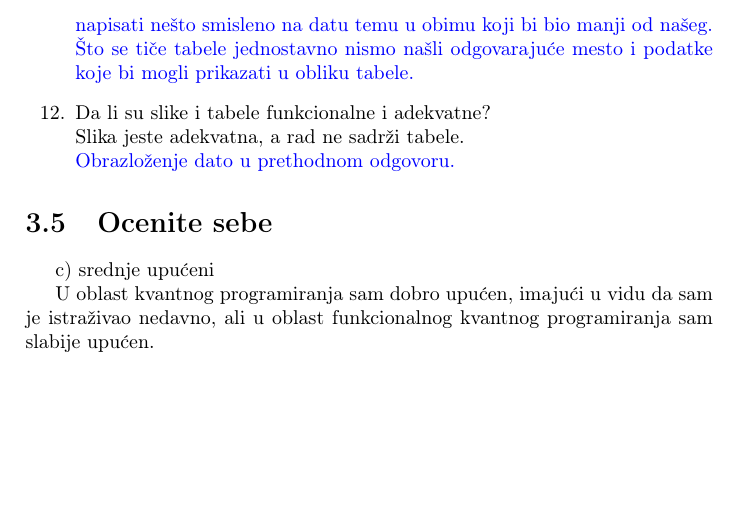
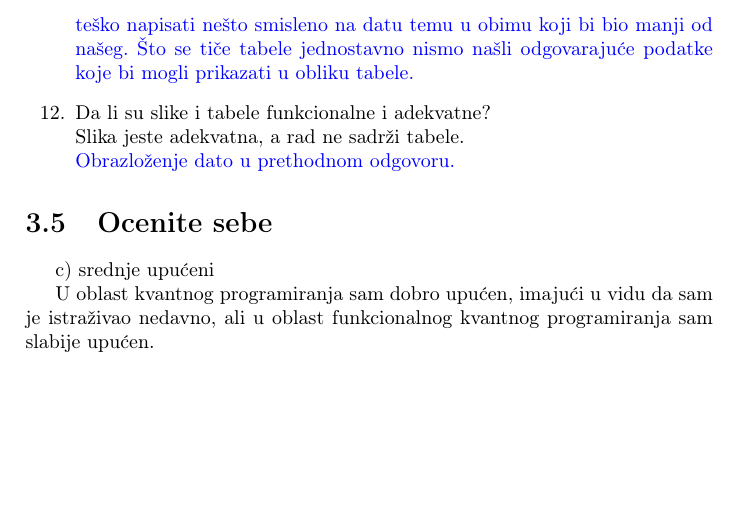
Before and after one commit to nsekularac/MSNR, a LaTeX document (odg.tex): part of page 10 of 14, cut so that both start at the same text. Compiled offline with pdfLaTeX.

Commit message:
Update odg.tex

```diff
--- a/odg.tex
+++ b/odg.tex
@@ -232,7 +232,7 @@ Možda bi bilo bolje da se deo obuhvaćen Uvodom podeli u zasebne celine, inače
 \odgovor{Nismo sigurni kako bi dalje podelili delove uvoda, grupisani pojmovi su povezani i nismo sigurni da bi to doprinelo čitljivosti rada}
 \item Da li rad sadrži sve elemente propisane uslovom seminarskog rada (slike, tabele, broj strana...)?\\
 Rad ne sadrži tabele, ali sadrži slike, a broj strana je veći za jednu.\\
-\odgovor {Naša je prvobitna ideja bila da ovo bude čisto teorijski rad, jer je vrlo teško napisati nešto smisleno na datu temu u obimu koji bi bio manji od našeg. Što se tiče tabele jednostavno nismo našli odgovarajuće mesto i podatke koje bi mogli prikazati u obliku tabele.}
+\odgovor {Naša je prvobitna ideja bila da ovo bude čisto teorijski rad, jer je vrlo teško napisati nešto smisleno na datu temu u obimu koji bi bio manji od našeg. Što se tiče tabele jednostavno nismo našli odgovarajuće podatke koje bi mogli prikazati u obliku tabele.}
 \item Da li su slike i tabele funkcionalne i adekvatne?\\
 Slika jeste adekvatna, a rad ne sadrži tabele.\\
 \odgovor {Obrazloženje dato u prethodnom odgovoru.}
```
